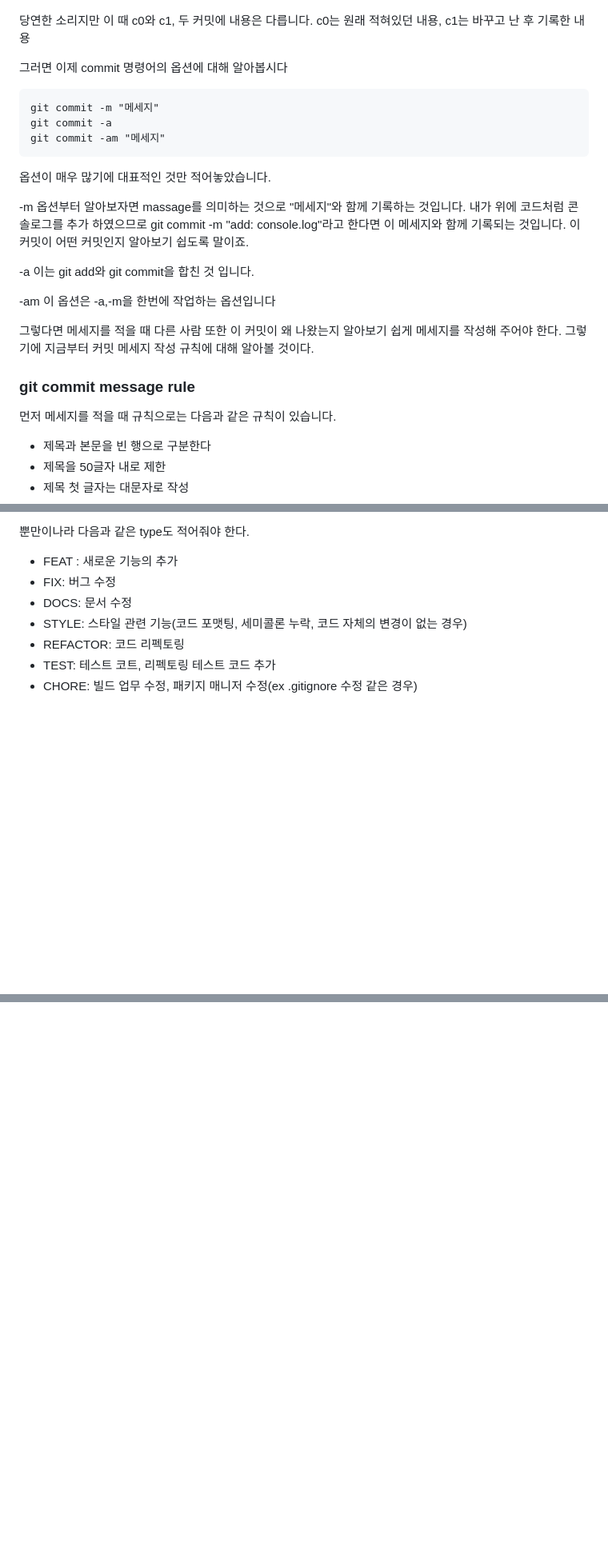
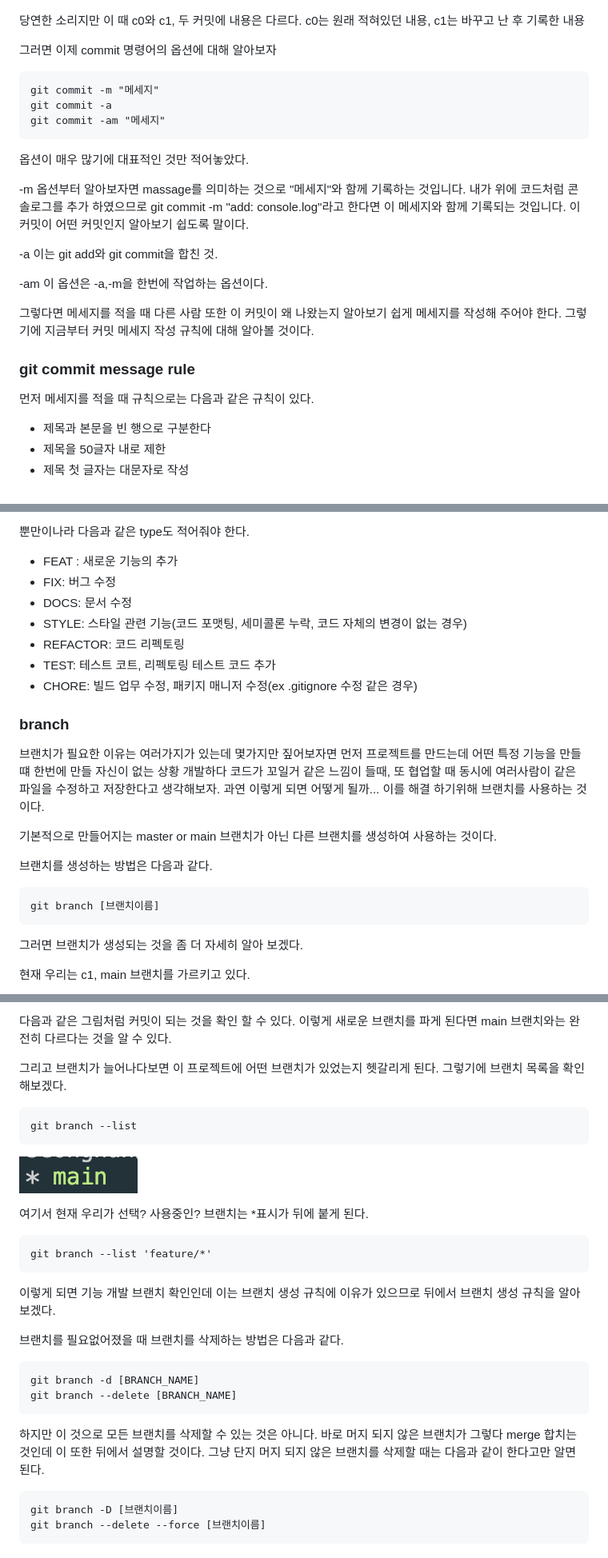
Before and after one commit to Self-Study-Programing/TIL, a Markdown page: git.md, 3 parts joined by grey strips. Shown: that part at 80% size. Drawn GitHub-style; pictures changed too: img/branchlist.png (added); blank space fills up the shorter version.

Commit message:
write: git branch

```diff
--- a/git.md
+++ b/git.md
@@ -77,28 +77,28 @@ git commit 명령어는 git 저장소에 기록하는 행위로 git add와는
 
 ![gitcommit](./img/gitcommit.png)
 
-당연한 소리지만 이 때 c0와 c1, 두 커밋에 내용은 다릅니다. c0는 원래 적혀있던 내용, c1는 바꾸고 난 후 기록한 내용
+당연한 소리지만 이 때 c0와 c1, 두 커밋에 내용은 다르다. c0는 원래 적혀있던 내용, c1는 바꾸고 난 후 기록한 내용
 
-그러면 이제 commit 명령어의 옵션에 대해 알아봅시다
+그러면 이제 commit 명령어의 옵션에 대해 알아보자
 
     git commit -m "메세지"
     git commit -a
     git commit -am "메세지"
 
-옵션이 매우 많기에 대표적인 것만 적어놓았습니다.
+옵션이 매우 많기에 대표적인 것만 적어놓았다.
 
 -m 옵션부터 알아보자면 massage를 의미하는 것으로 "메세지"와 함께 기록하는 것입니다. 내가 위에 코드처럼 콘솔로그를 추가 하였으므로
-git commit -m "add: console.log"라고 한다면 이 메세지와 함께 기록되는 것입니다. 이 커밋이 어떤 커밋인지 알아보기 쉽도록 말이죠.
+git commit -m "add: console.log"라고 한다면 이 메세지와 함께 기록되는 것입니다. 이 커밋이 어떤 커밋인지 알아보기 쉽도록 말이다.
 
--a 이는 git add와 git commit을 합친 것 입니다.
+-a 이는 git add와 git commit을 합친 것.
 
--am 이 옵션은 -a,-m을 한번에 작업하는 옵션입니다
+-am 이 옵션은 -a,-m을 한번에 작업하는 옵션이다.
 
 그렇다면 메세지를 적을 때 다른 사람 또한 이 커밋이 왜 나왔는지 알아보기 쉽게 메세지를 작성해 주어야 한다. 그렇기에 지금부터 커밋 메세지 작성 규칙에 대해 알아볼 것이다.
 
 ### git commit message rule
 
-먼저 메세지를 적을 때 규칙으로는 다음과 같은 규칙이 있습니다.
+먼저 메세지를 적을 때 규칙으로는 다음과 같은 규칙이 있다.
 
 - 제목과 본문을 빈 행으로 구분한다
 - 제목을 50글자 내로 제한
@@ -117,3 +117,18 @@ git commit -m "add: console.log"라고 한다면 이 메세지와 함께 기록
 - REFACTOR: 코드 리펙토링
 - TEST: 테스트 코트, 리펙토링 테스트 코드 추가
 - CHORE: 빌드 업무 수정, 패키지 매니저 수정(ex .gitignore 수정 같은 경우)
+
+### branch
+
+브랜치가 필요한 이유는 여러가지가 있는데 몇가지만 짚어보자면 먼저 프로젝트를 만드는데 어떤 특정 기능을 만들 떄 한번에 만들 자신이 없는 상황 개발하다 코드가 꼬일거 같은 느낌이 들때, 또 협업할 때 동시에 여러사람이 같은 파일을 수정하고 저장한다고 생각해보자. 과연 이렇게 되면 어떻게 될까... 이를 해결 하기위해 브랜치를 사용하는 것이다.
+
+기본적으로 만들어지는 master or main 브랜치가 아닌 다른 브랜치를 생성하여 사용하는 것이다.
+
+브랜치를 생성하는 방법은 다음과 같다.
+
+    git branch [브랜치이름]
+
+그러면 브랜치가 생성되는 것을 좀 더 자세히 알아 보겠다.
+
+현재 우리는 c1, main 브랜치를 가르키고 있다.
+
@@ -119,0 +149,25 @@ git commit -m "add: console.log"라고 한다면 이 메세지와 함께 기록
+다음과 같은 그림처럼 커밋이 되는 것을 확인 할 수 있다.
+이렇게 새로운 브랜치를 파게 된다면 main 브랜치와는 완전히 다르다는 것을 알 수 있다.
+
+그리고 브랜치가 늘어나다보면 이 프로젝트에 어떤 브랜치가 있었는지 헷갈리게 된다. 그렇기에 브랜치 목록을 확인해보겠다.
+
+    git branch --list
+
+![branch](./img/branchlist.png)
+
+여기서 현재 우리가 선택? 사용중인? 브랜치는 \*표시가 뒤에 붙게 된다.
+
+    git branch --list 'feature/*'
+
+이렇게 되면 기능 개발 브랜치 확인인데 이는 브랜치 생성 규칙에 이유가 있으므로 뒤에서 브랜치 생성 규칙을 알아보겠다.
+
+브랜치를 필요없어졌을 때 브랜치를 삭제하는 방법은 다음과 같다.
+
+    git branch -d [BRANCH_NAME]
+    git branch --delete [BRANCH_NAME]
+
+하지만 이 것으로 모든 브랜치를 삭제할 수 있는 것은 아니다. 바로 머지 되지 않은 브랜치가 그렇다
+merge 합치는 것인데 이 또한 뒤에서 설명할 것이다. 그냥 단지 머지 되지 않은 브랜치를 삭제할 때는 다음과 같이 한다고만 알면 된다.
+
+    git branch -D [브랜치이름]
+    git branch --delete --force [브랜치이름]
```
Also changed, not shown: other parts of git.md (+34 -20 lines), img/gitbranch1.png (added), img/gitbranch2.png (added), img/gitbranch3.png (added), img/gitbranch4.png (added).
